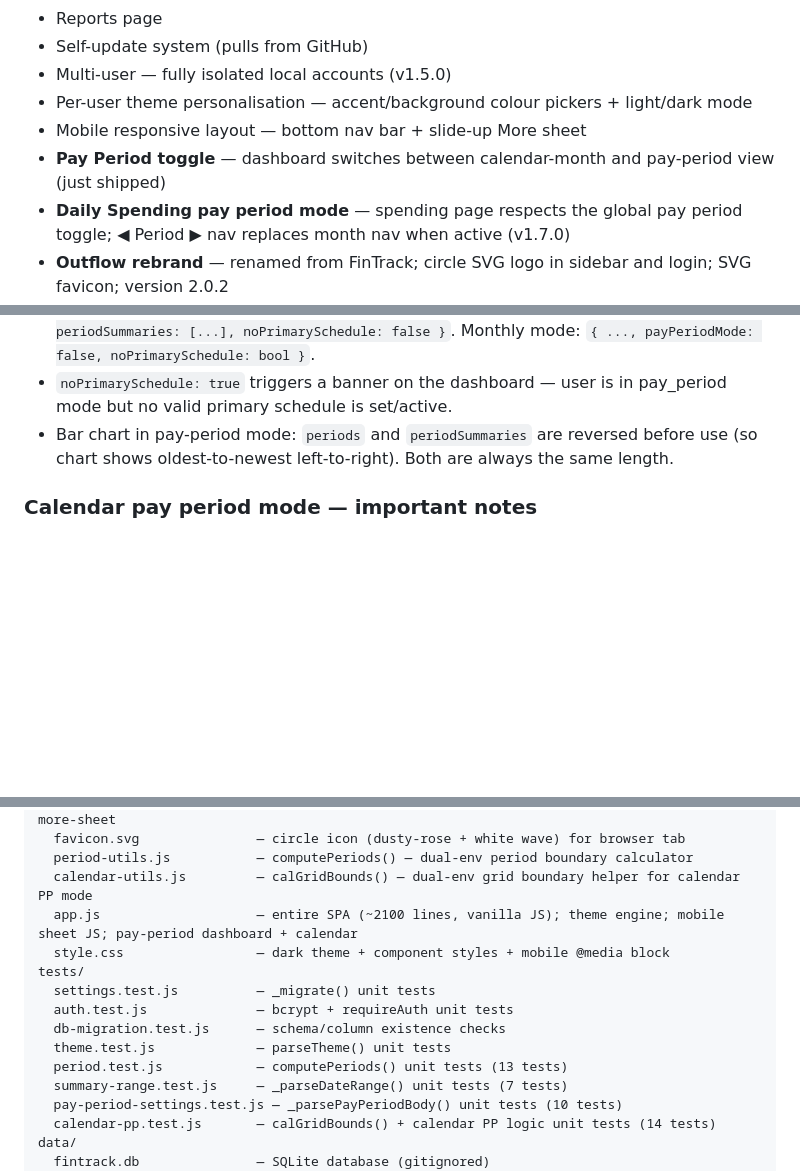
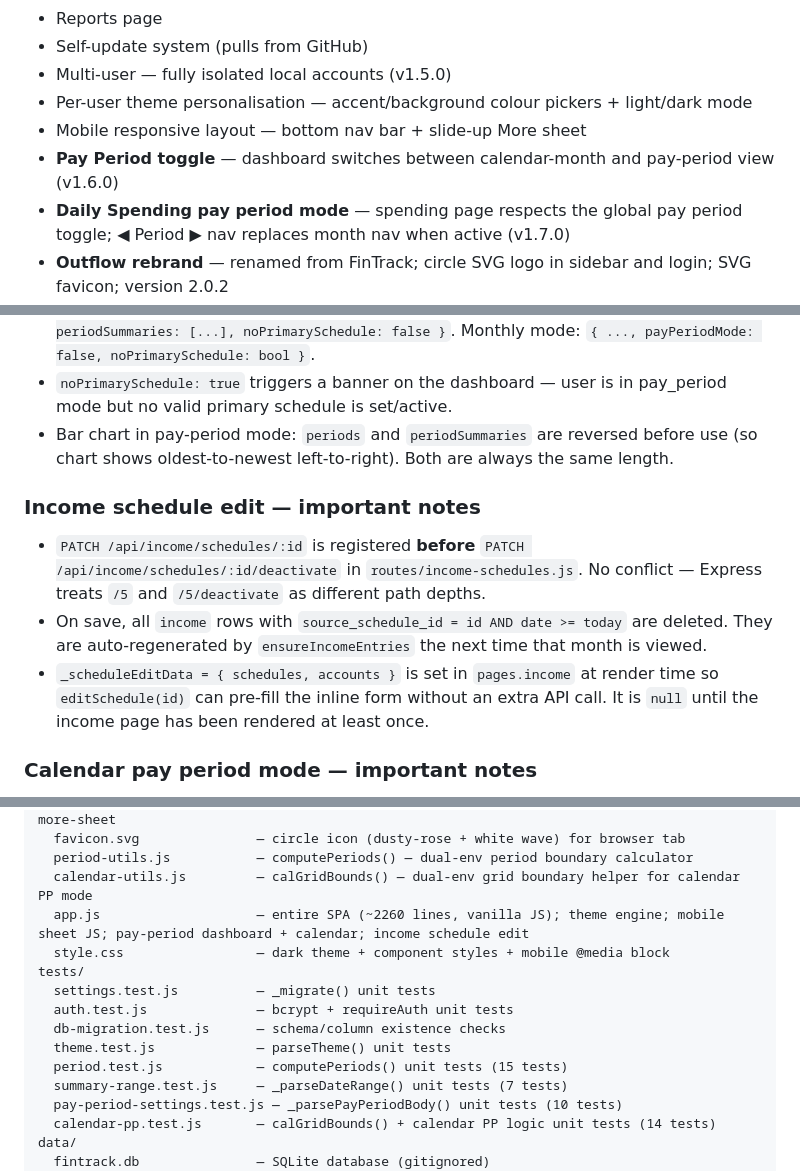
Before and after one commit to CtrlAltcouk/fintrack, a Markdown page: HANDOFF.md, 3 parts joined by grey strips. GitHub-like rendering; blank space fills up the shorter version.

Commit message:
docs: fix stale line counts and add schedule-edit gotchas in HANDOFF

```diff
--- a/HANDOFF.md
+++ b/HANDOFF.md
@@ -25,7 +25,7 @@
 - Multi-user — fully isolated local accounts (v1.5.0)
 - Per-user theme personalisation — accent/background colour pickers + light/dark mode
 - Mobile responsive layout — bottom nav bar + slide-up More sheet
-- **Pay Period toggle** — dashboard switches between calendar-month and pay-period view (just shipped)
+- **Pay Period toggle** — dashboard switches between calendar-month and pay-period view (v1.6.0)
 - **Daily Spending pay period mode** — spending page respects the global pay period toggle; ◀ Period ▶ nav replaces month nav when active (v1.7.0)
 - **Outflow rebrand** — renamed from FinTrack; circle SVG logo in sidebar and login; SVG favicon; version 2.0.2
 - **Backup & Restore** — admin-only JSON backup download and restore (replace/merge) in Settings → System (v2.1.0)
@@ -104,6 +104,11 @@ Wait for user direction before starting any of these.
 - `noPrimarySchedule: true` triggers a banner on the dashboard — user is in pay_period mode but no valid primary schedule is set/active.
 - Bar chart in pay-period mode: `periods` and `periodSummaries` are reversed before use (so chart shows oldest-to-newest left-to-right). Both are always the same length.
 
+### Income schedule edit — important notes
+- `PATCH /api/income/schedules/:id` is registered **before** `PATCH /api/income/schedules/:id/deactivate` in `routes/income-schedules.js`. No conflict — Express treats `/5` and `/5/deactivate` as different path depths.
+- On save, all `income` rows with `source_schedule_id = id AND date >= today` are deleted. They are auto-regenerated by `ensureIncomeEntries` the next time that month is viewed.
+- `_scheduleEditData = { schedules, accounts }` is set in `pages.income` at render time so `editSchedule(id)` can pre-fill the inline form without an extra API call. It is `null` until the income page has been rendered at least once.
+
 ### Calendar pay period mode — important notes
 - `calGridBounds` is in `public/calendar-utils.js` (loaded between period-utils.js and app.js). Dual-env: browser global + `module.exports`. Uses local time (`T00:00:00` no Z) to match the monthly calendar path.
 - `calPeriodIndex` (module-level in app.js, default 0): 0 = current period, 1 = one period back. Resets to 0 only when `renderCalendar(year, month)` is called with args. PP nav calls `renderCalendar()` without args to preserve position.
@@ -156,14 +161,14 @@ public/
   favicon.svg               — circle icon (dusty-rose + white wave) for browser tab
   period-utils.js           — computePeriods() — dual-env period boundary calculator
   calendar-utils.js         — calGridBounds() — dual-env grid boundary helper for calendar PP mode
-  app.js                    — entire SPA (~2100 lines, vanilla JS); theme engine; mobile sheet JS; pay-period dashboard + calendar
+  app.js                    — entire SPA (~2260 lines, vanilla JS); theme engine; mobile sheet JS; pay-period dashboard + calendar; income schedule edit
   style.css                 — dark theme + component styles + mobile @media block
 tests/
   settings.test.js          — _migrate() unit tests
   auth.test.js              — bcrypt + requireAuth unit tests
   db-migration.test.js      — schema/column existence checks
   theme.test.js             — parseTheme() unit tests
-  period.test.js            — computePeriods() unit tests (13 tests)
+  period.test.js            — computePeriods() unit tests (15 tests)
   summary-range.test.js     — _parseDateRange() unit tests (7 tests)
   pay-period-settings.test.js — _parsePayPeriodBody() unit tests (10 tests)
   calendar-pp.test.js       — calGridBounds() + calendar PP logic unit tests (14 tests)
```
